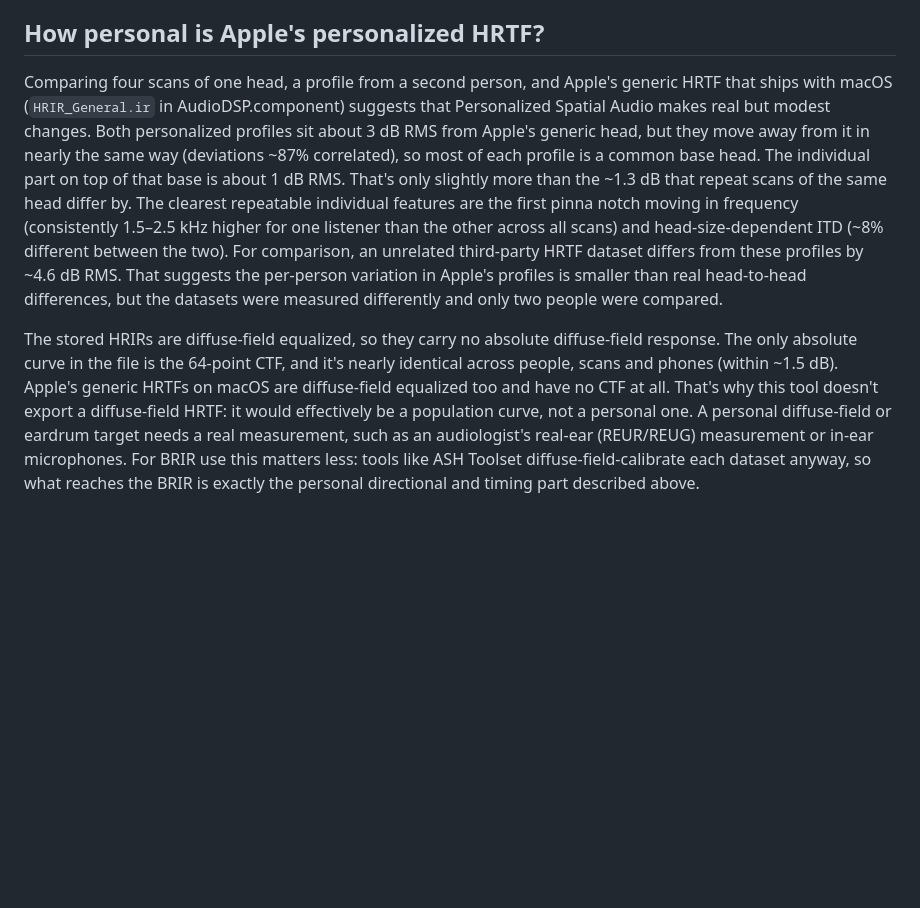
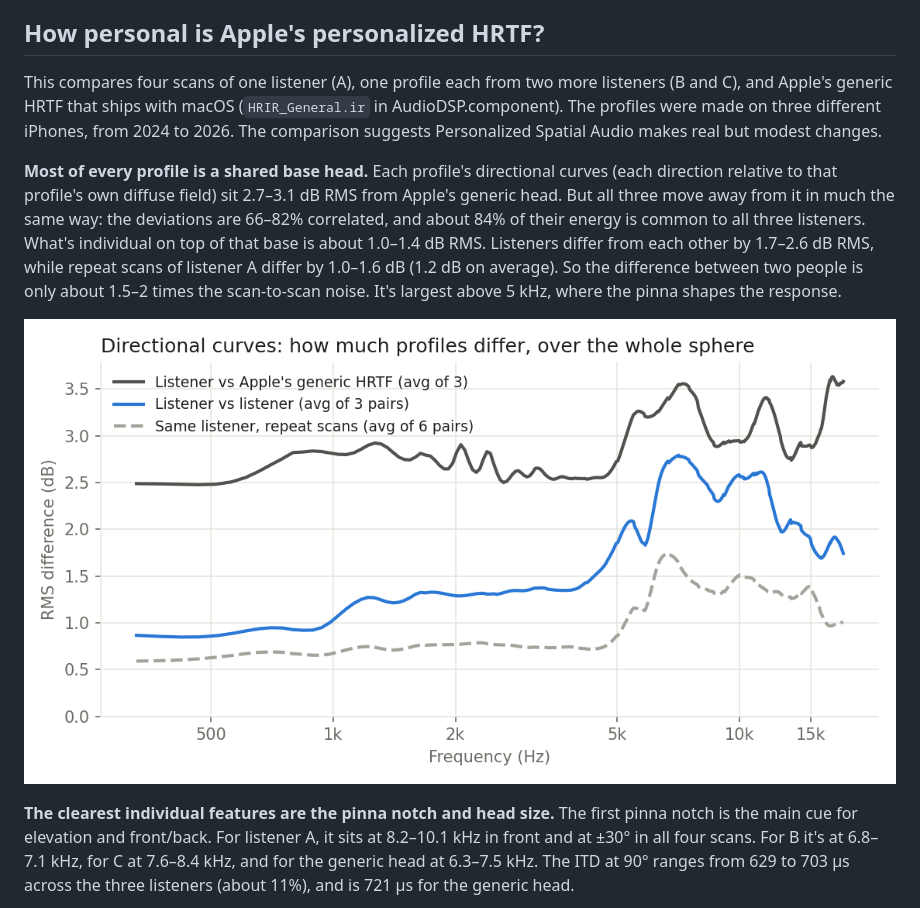
Before and after one commit to computablee/apple-personalized-audio-to-sofa, a Markdown page: README.md, the part around one of its changes. GitHub-like rendering; pictures changed too: Figures/directional-differences.png (added); blank space fills up the shorter version.

Commit message:
update info with finding from new listener, add some missing files

```diff
--- a/README.md
+++ b/README.md
@@ -139,26 +139,24 @@ consistent (IR correlation ≈ 0.986, delays within ≈ 0.17 samples RMS).
 
 ## How personal is Apple's personalized HRTF?
 
-Comparing four scans of one head, a profile from a second person, and Apple's generic
-HRTF that ships with macOS (`HRIR_General.ir` in AudioDSP.component) suggests that
-Personalized Spatial Audio makes real but modest changes. Both personalized profiles sit
-about 3 dB RMS from Apple's generic head, but they move away from it in nearly the same
-way (deviations ~87% correlated), so most of each profile is a common base head. The
-individual part on top of that base is about 1 dB RMS. That's only slightly more than the
-~1.3 dB that repeat scans of the same head differ by. The clearest repeatable individual
-features are the first pinna notch moving in frequency (consistently 1.5–2.5 kHz higher for
-one listener than the other across all scans) and head-size-dependent ITD (~8% different
-between the two). For comparison, an unrelated third-party HRTF dataset differs from these
-profiles by ~4.6 dB RMS. That suggests the per-person variation in Apple's profiles is
-smaller than real head-to-head differences, but the datasets were measured differently and
-only two people were compared.
+This compares four scans of one listener (A), one profile each from two more listeners (B and C), and
+Apple's generic HRTF that ships with macOS (`HRIR_General.ir` in AudioDSP.component). The profiles
+were made on three different iPhones, from 2024 to 2026. The comparison suggests Personalized
+Spatial Audio makes real but modest changes.
 
-The stored HRIRs are diffuse-field equalized, so they carry no absolute diffuse-field
-response. The only absolute curve in the file is the 64-point CTF, and it's nearly
-identical across people, scans and phones (within ~1.5 dB). Apple's generic HRTFs on macOS
-are diffuse-field equalized too and have no CTF at all. That's why this tool doesn't export a
-diffuse-field HRTF: it would effectively be a population curve, not a personal one. A
-personal diffuse-field or eardrum target needs a real measurement, such as an audiologist's
-real-ear (REUR/REUG) measurement or in-ear microphones. For BRIR use this matters less:
-tools like ASH Toolset diffuse-field-calibrate each dataset anyway, so what reaches the
-BRIR is exactly the personal directional and timing part described above.
+**Most of every profile is a shared base head.** Each profile's directional curves (each direction
+relative to that profile's own diffuse field) sit 2.7–3.1 dB RMS from Apple's generic head. But all
+three move away from it in much the same way: the deviations are 66–82% correlated, and about 84%
+of their energy is common to all three listeners. What's individual on top of that base is about
+1.0–1.4 dB RMS. Listeners differ from each other by 1.7–2.6 dB RMS, while repeat scans of listener
+A differ by 1.0–1.6 dB (1.2 dB on average). So the difference between two people is only about 1.5–2
+times the scan-to-scan noise. It's largest above 5 kHz, where the pinna shapes the response.
+
+![RMS difference of the directional curves over the whole sphere, by frequency: listener vs Apple's generic HRTF is highest at about 2.5-3.5 dB, listener vs listener is 0.9-2.8 dB, and repeat scans of the same listener are lowest at 0.6-1.7 dB](Figures/directional-differences.png)
+
+**The clearest individual features are the pinna notch and head size.** The first pinna notch is
+the main cue for elevation and front/back. For listener A, it sits at 8.2–10.1 kHz in front and at
+±30° in all four scans. For B it's at 6.8–7.1 kHz, for C at 7.6–8.4 kHz, and for the generic head at
+6.3–7.5 kHz. The ITD at 90° ranges from 629 to 703 µs across the three listeners (about 11%), and
+is 721 µs for the generic head.
+
```
Also changed, not shown: other parts of README.md (+22 -1 lines), Figures/ctf-across-listeners.png (added), Figures/front-direction.png (added), Figures/pinna-notch.png (added), 3 other files.
